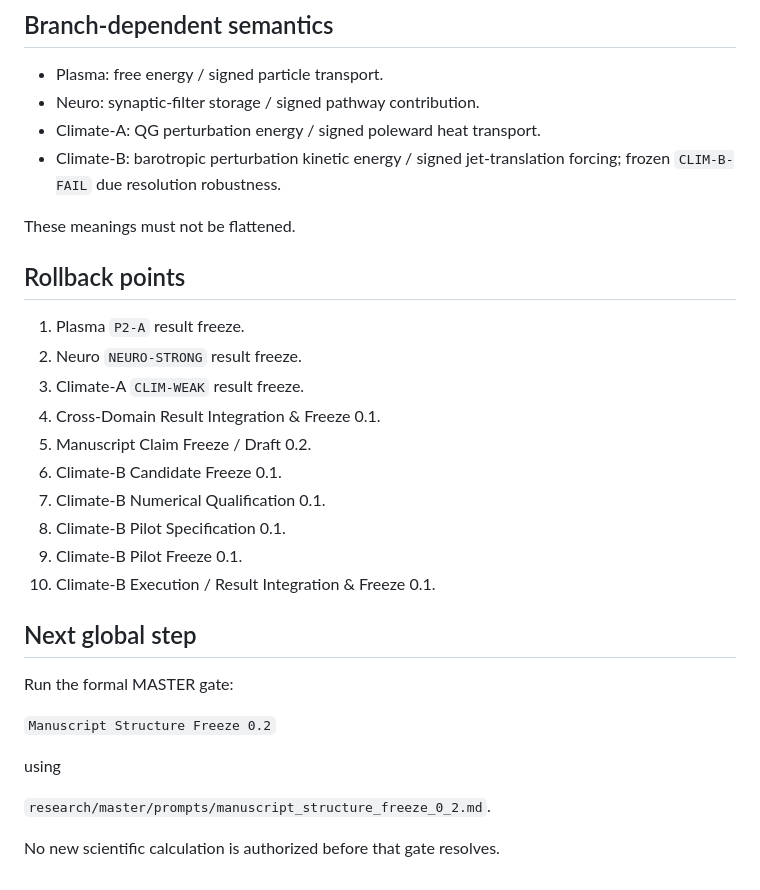
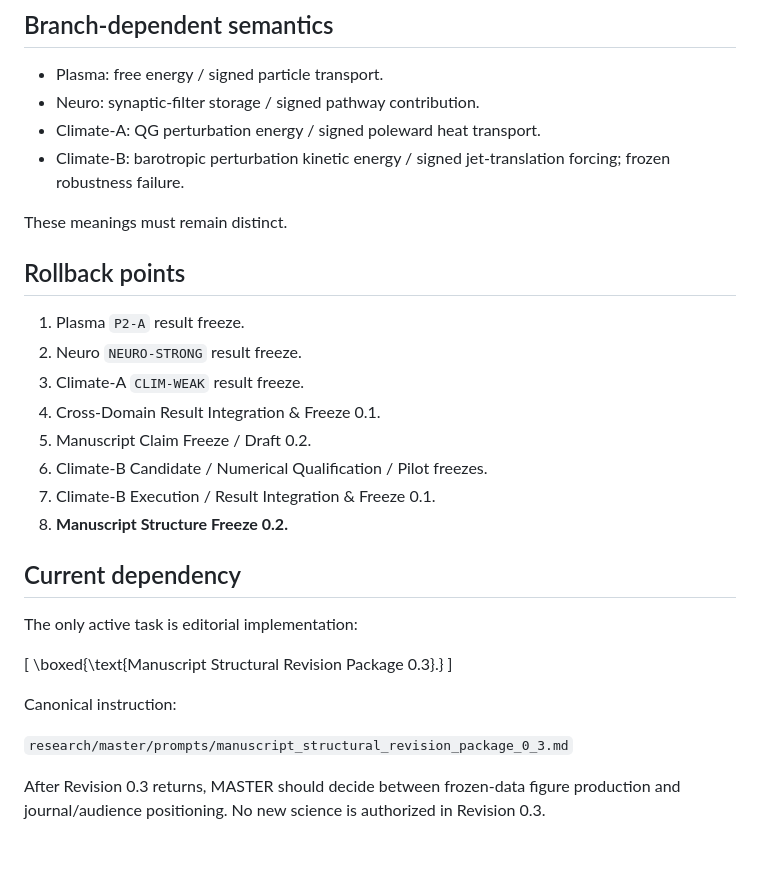
Before and after one commit to twkroll/nonmodal-flux, a Markdown page: research/master/project_status.md, the part around one of its changes. GitHub-like rendering; blank space fills up the shorter version.

```diff
--- a/research/master/project_status.md
+++ b/research/master/project_status.md
@@ -101,9 +118,9 @@ This is an interpretation of the frozen Climate-B failure, not a new mathematica
 - Plasma: free energy / signed particle transport.
 - Neuro: synaptic-filter storage / signed pathway contribution.
 - Climate-A: QG perturbation energy / signed poleward heat transport.
-- Climate-B: barotropic perturbation kinetic energy / signed jet-translation forcing; frozen `CLIM-B-FAIL` due resolution robustness.
+- Climate-B: barotropic perturbation kinetic energy / signed jet-translation forcing; frozen robustness failure.
 
-These meanings must not be flattened.
+These meanings must remain distinct.
 
 ## Rollback points
 
@@ -112,20 +129,20 @@ These meanings must not be flattened.
 3. Climate-A `CLIM-WEAK` result freeze.
 4. Cross-Domain Result Integration & Freeze 0.1.
 5. Manuscript Claim Freeze / Draft 0.2.
-6. Climate-B Candidate Freeze 0.1.
-7. Climate-B Numerical Qualification 0.1.
-8. Climate-B Pilot Specification 0.1.
-9. Climate-B Pilot Freeze 0.1.
-10. Climate-B Execution / Result Integration & Freeze 0.1.
+6. Climate-B Candidate / Numerical Qualification / Pilot freezes.
+7. Climate-B Execution / Result Integration & Freeze 0.1.
+8. **Manuscript Structure Freeze 0.2.**
 
-## Next global step
+## Current dependency
 
-Run the formal MASTER gate:
+The only active task is editorial implementation:
 
-`Manuscript Structure Freeze 0.2`
+\[
+\boxed{\text{Manuscript Structural Revision Package 0.3}.}
+\]
 
-using
+Canonical instruction:
 
-`research/master/prompts/manuscript_structure_freeze_0_2.md`.
+`research/master/prompts/manuscript_structural_revision_package_0_3.md`
 
-No new scientific calculation is authorized before that gate resolves.
+After Revision 0.3 returns, MASTER should decide between frozen-data figure production and journal/audience positioning. No new science is authorized in Revision 0.3.
```
Also changed, not shown: other parts of research/master/project_status.md (+57 -40 lines).
